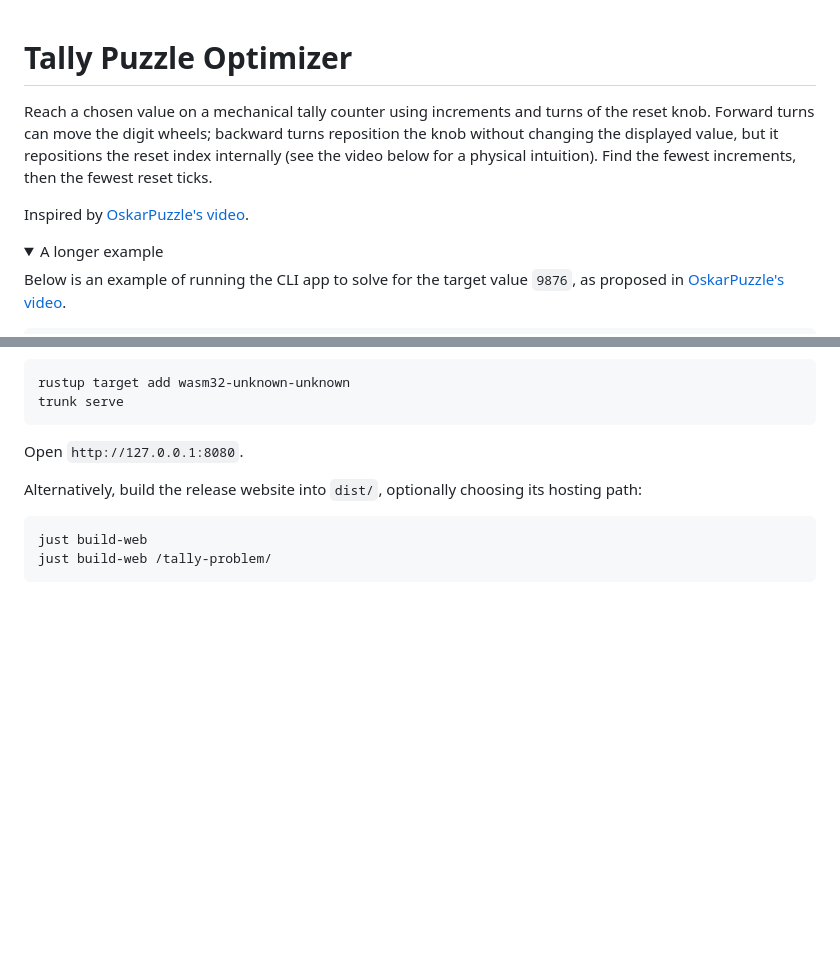
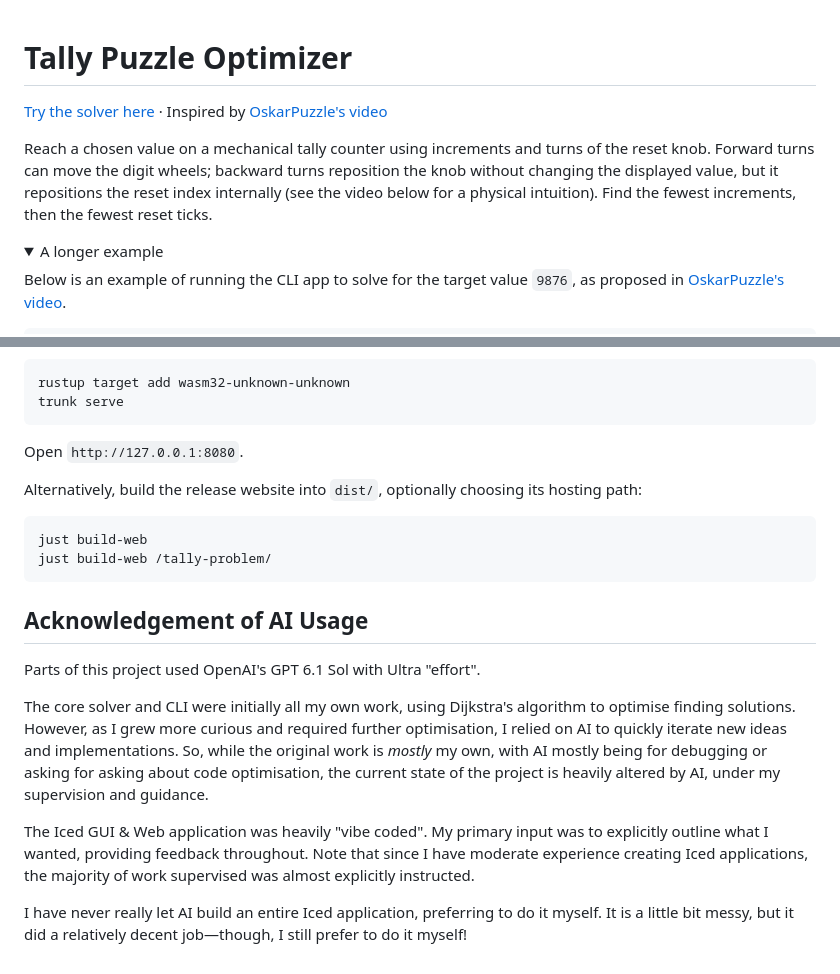
Before and after one commit to TimeTravelPenguin/tally-problem, a Markdown page: README.md, 2 parts joined by grey strips. GitHub-like rendering; folded sections open; blank space fills up the shorter version.

Commit message:
docs: acknowledge AI usage in development

````diff
--- a/README.md
+++ b/README.md
@@ -1,11 +1,11 @@
 # Tally Puzzle Optimizer
+
+[Try the solver here](https://timetravelpenguin.github.io/tally-problem/) · Inspired by [OskarPuzzle's video][video]
 
 Reach a chosen value on a mechanical tally counter using increments and turns of the reset
 knob. Forward turns can move the digit wheels; backward turns reposition the knob without
 changing the displayed value, but it repositions the reset index internally (see the video
 below for a physical intuition). Find the fewest increments, then the fewest reset ticks.
-
-Inspired by [OskarPuzzle's video][video].
 
 <details>
 
@@ -163,4 +163,24 @@ just build-web
 just build-web /tally-problem/
 ```
 
+## Acknowledgement of AI Usage
+
+Parts of this project used OpenAI's GPT 6.1 Sol with Ultra "effort".
+
+The core solver and CLI were initially all my own work, using Dijkstra's algorithm to
+optimise finding solutions. However, as I grew more curious and required further
+optimisation, I relied on AI to quickly iterate new ideas and implementations. So, while
+the original work is _mostly_ my own, with AI mostly being for debugging or asking for
+asking about code optimisation, the current state of the project is heavily altered by AI,
+under my supervision and guidance.
+
+The Iced GUI & Web application was heavily "vibe coded". My primary input was to
+explicitly outline what I wanted, providing feedback throughout. Note that since I have
+moderate experience creating Iced applications, the majority of work supervised was almost
+explicitly instructed.
+
+I have never really let AI build an entire Iced application, preferring to do it myself.
+It is a little bit messy, but it did a relatively decent job—though, I still prefer to do
+it myself!
+
 [video]: https://www.youtube.com/watch?v=AT9wAQSV5_4
````
